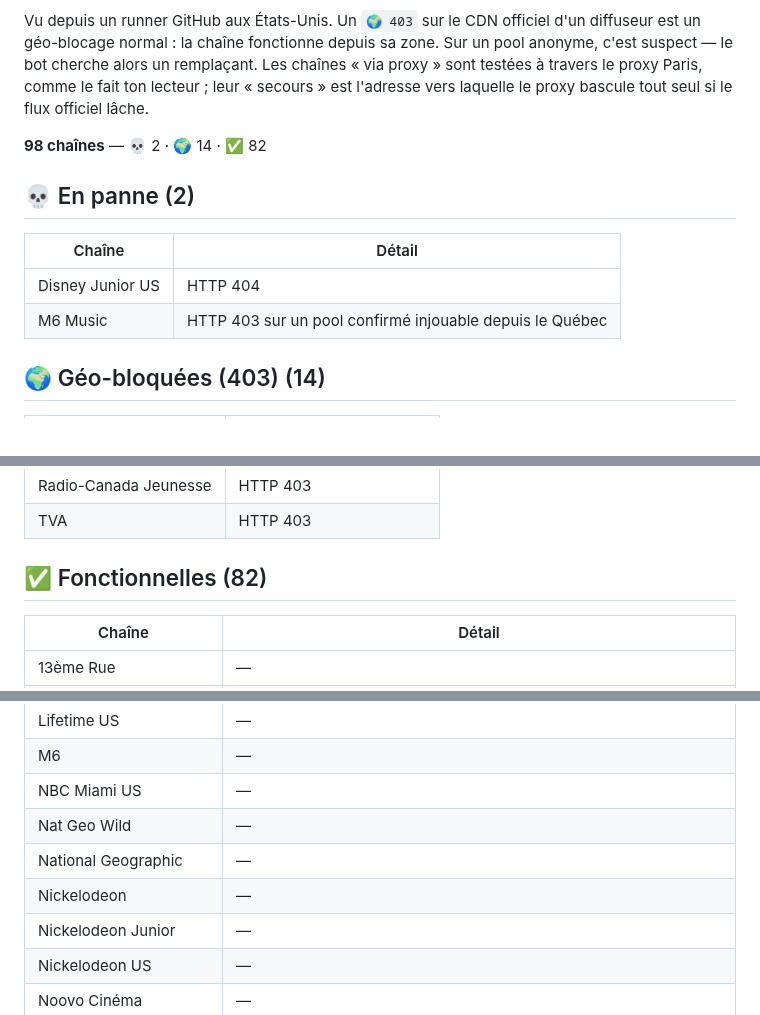
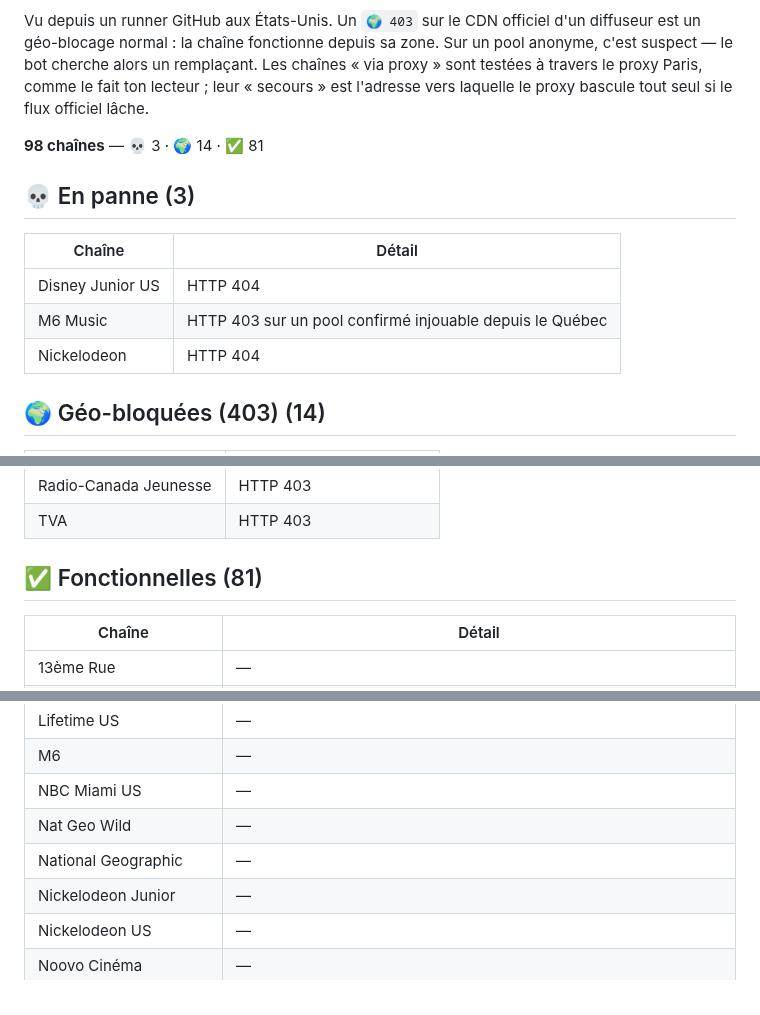
Before and after one commit to Benesty/iptv, a Markdown page: ETAT.md, 3 parts joined by grey strips. Rendered like a GitHub page.

Commit message:
Auto-heal: état des chaînes 2026-09-23 04:18

```diff
--- a/ETAT.md
+++ b/ETAT.md
@@ -4,15 +4,16 @@ _Mis à jour automatiquement par le bot le 2026-09-22 21:11 UTC._
 
 Vu depuis un runner GitHub aux États-Unis. Un `🌍 403` sur le CDN officiel d'un diffuseur est un géo-blocage normal : la chaîne fonctionne depuis sa zone. Sur un pool anonyme, c'est suspect — le bot cherche alors un remplaçant. Les chaînes « via proxy » sont testées à travers le proxy Paris, comme le fait ton lecteur ; leur « secours » est l'adresse vers laquelle le proxy bascule tout seul si le flux officiel lâche.
 
-**98 chaînes** — 💀 2 · 🌍 14 · ✅ 82
+**98 chaînes** — 💀 3 · 🌍 14 · ✅ 81
 
 
-## 💀 En panne (2)
+## 💀 En panne (3)
 
 | Chaîne | Détail |
 |---|---|
 | Disney Junior US | HTTP 404 |
 | M6 Music | HTTP 403 sur un pool confirmé injouable depuis le Québec |
+| Nickelodeon | HTTP 404 |
 
 ## 🌍 Géo-bloquées (403) (14)
 
@@ -33,7 +34,7 @@ Vu depuis un runner GitHub aux États-Unis. Un `🌍 403` sur le CDN officiel d'
 | Radio-Canada Jeunesse | HTTP 403 |
 | TVA | HTTP 403 |
 
-## ✅ Fonctionnelles (82)
+## ✅ Fonctionnelles (81)
 
 | Chaîne | Détail |
 |---|---|
@@ -90,7 +91,6 @@ Vu depuis un runner GitHub aux États-Unis. Un `🌍 403` sur le CDN officiel d'
 | NBC Miami US | — |
 | Nat Geo Wild | — |
 | National Geographic | — |
-| Nickelodeon | — |
 | Nickelodeon Junior | — |
 | Nickelodeon US | — |
 | Noovo Cinéma | — |
```
Also changed, not shown: other parts of ETAT.md (+1 -1 lines).
